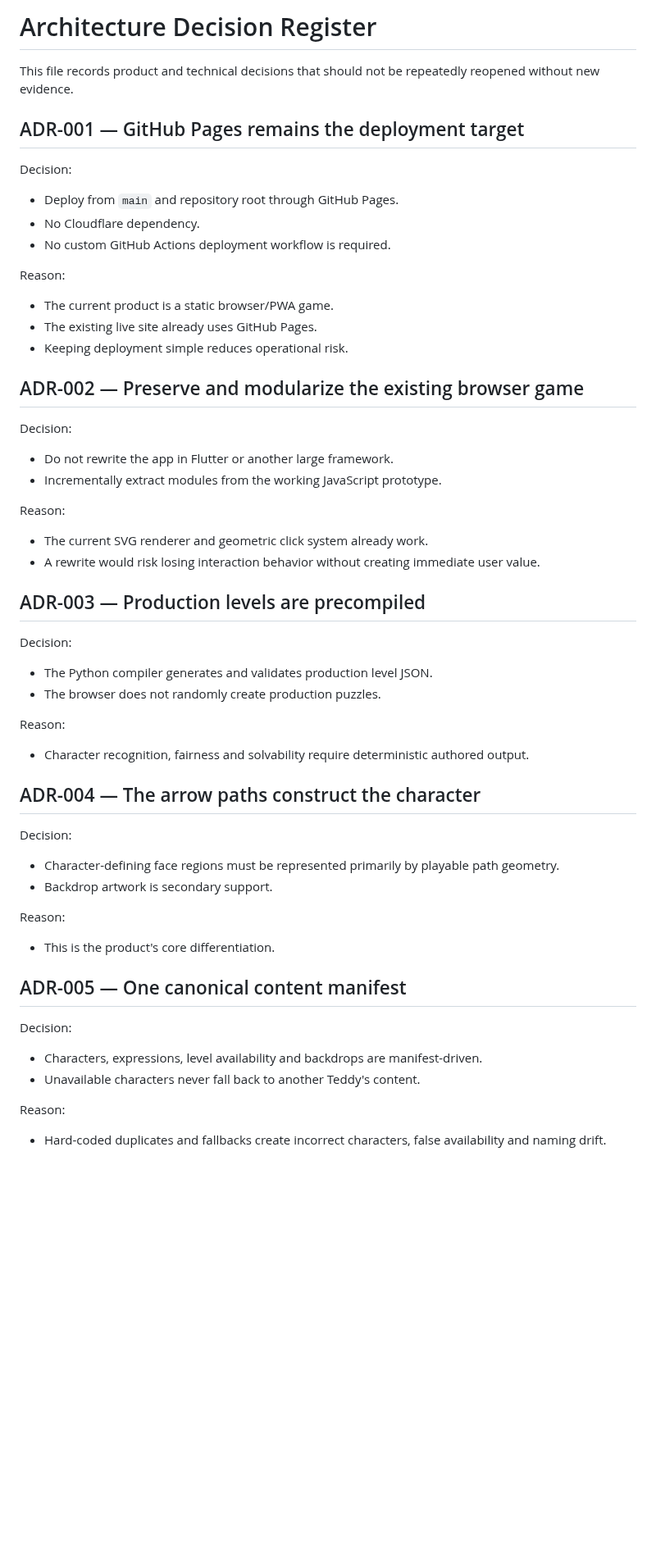
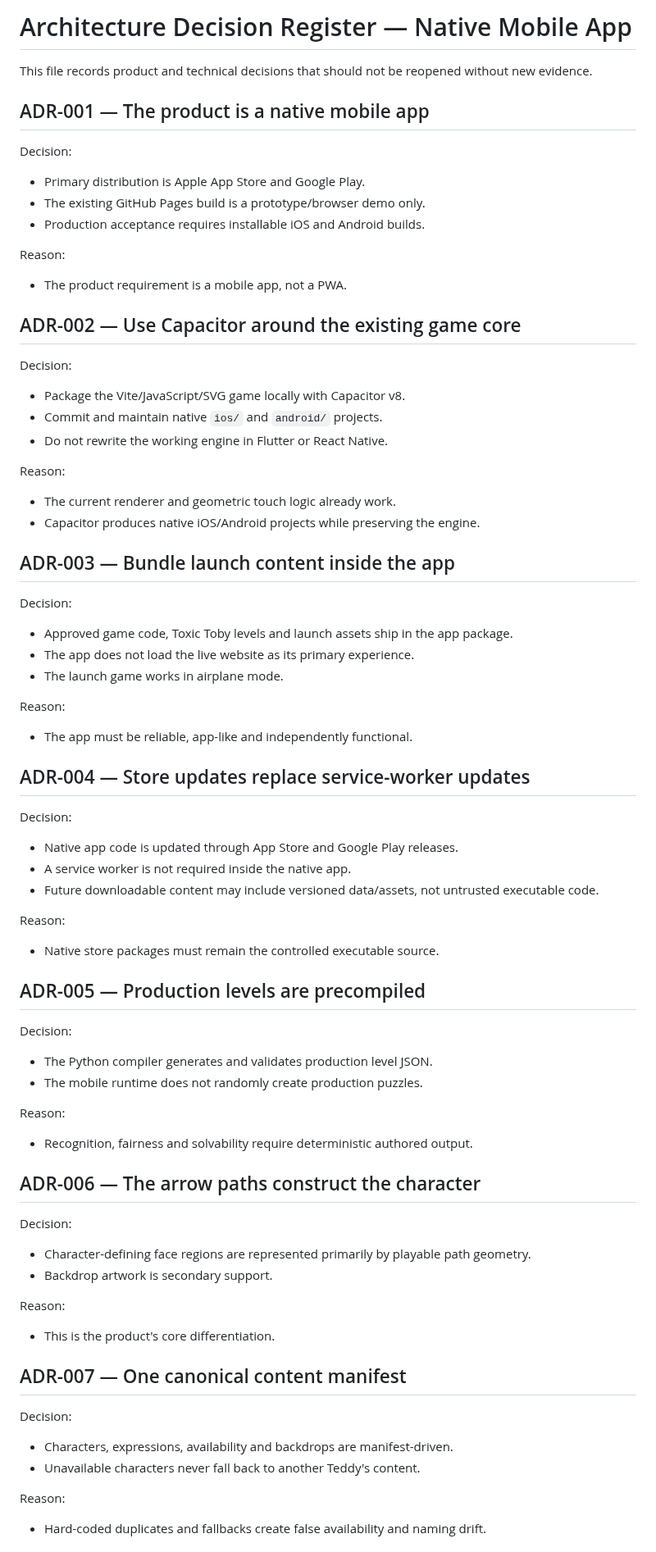
Before and after one commit to COG-tech/toxic-teddies-face-trails, a Markdown page: docs/ARCHITECTURE_DECISIONS.md, the part around one of its changes. Shown at 82% size. Rendered like a GitHub page; blank space fills up the shorter version.

Commit message:
Correct architecture decisions for native mobile app

```diff
--- a/docs/ARCHITECTURE_DECISIONS.md
+++ b/docs/ARCHITECTURE_DECISIONS.md
@@ -1,63 +1,86 @@
-# Architecture Decision Register
+# Architecture Decision Register — Native Mobile App
 
-This file records product and technical decisions that should not be repeatedly reopened without new evidence.
+This file records product and technical decisions that should not be reopened without new evidence.
 
-## ADR-001 — GitHub Pages remains the deployment target
+## ADR-001 — The product is a native mobile app
 
 Decision:
 
-- Deploy from `main` and repository root through GitHub Pages.
-- No Cloudflare dependency.
-- No custom GitHub Actions deployment workflow is required.
+- Primary distribution is Apple App Store and Google Play.
+- The existing GitHub Pages build is a prototype/browser demo only.
+- Production acceptance requires installable iOS and Android builds.
 
 Reason:
 
-- The current product is a static browser/PWA game.
-- The existing live site already uses GitHub Pages.
-- Keeping deployment simple reduces operational risk.
+- The product requirement is a mobile app, not a PWA.
 
-## ADR-002 — Preserve and modularize the existing browser game
+## ADR-002 — Use Capacitor around the existing game core
 
 Decision:
 
-- Do not rewrite the app in Flutter or another large framework.
-- Incrementally extract modules from the working JavaScript prototype.
+- Package the Vite/JavaScript/SVG game locally with Capacitor v8.
+- Commit and maintain native `ios/` and `android/` projects.
+- Do not rewrite the working engine in Flutter or React Native.
 
 Reason:
 
-- The current SVG renderer and geometric click system already work.
-- A rewrite would risk losing interaction behavior without creating immediate user value.
+- The current renderer and geometric touch logic already work.
+- Capacitor produces native iOS/Android projects while preserving the engine.
 
-## ADR-003 — Production levels are precompiled
+## ADR-003 — Bundle launch content inside the app
+
+Decision:
+
+- Approved game code, Toxic Toby levels and launch assets ship in the app package.
+- The app does not load the live website as its primary experience.
+- The launch game works in airplane mode.
+
+Reason:
+
+- The app must be reliable, app-like and independently functional.
+
+## ADR-004 — Store updates replace service-worker updates
+
+Decision:
+
+- Native app code is updated through App Store and Google Play releases.
+- A service worker is not required inside the native app.
+- Future downloadable content may include versioned data/assets, not untrusted executable code.
+
+Reason:
+
+- Native store packages must remain the controlled executable source.
+
+## ADR-005 — Production levels are precompiled
 
 Decision:
 
 - The Python compiler generates and validates production level JSON.
-- The browser does not randomly create production puzzles.
+- The mobile runtime does not randomly create production puzzles.
 
 Reason:
 
-- Character recognition, fairness and solvability require deterministic authored output.
+- Recognition, fairness and solvability require deterministic authored output.
 
-## ADR-004 — The arrow paths construct the character
+## ADR-006 — The arrow paths construct the character
 
 Decision:
 
-- Character-defining face regions must be represented primarily by playable path geometry.
+- Character-defining face regions are represented primarily by playable path geometry.
 - Backdrop artwork is secondary support.
 
 Reason:
 
 - This is the product's core differentiation.
 
-## ADR-005 — One canonical content manifest
+## ADR-007 — One canonical content manifest
 
 Decision:
 
-- Characters, expressions, level availability and backdrops are manifest-driven.
+- Characters, expressions, availability and backdrops are manifest-driven.
 - Unavailable characters never fall back to another Teddy's content.
 
 Reason:
 
-- Hard-coded duplicates and fallbacks create incorrect characters, false availability and naming drift.
+- Hard-coded duplicates and fallbacks create false availability and naming drift.
 
```
Also changed, not shown: other parts of docs/ARCHITECTURE_DECISIONS.md (+81 -49 lines).
